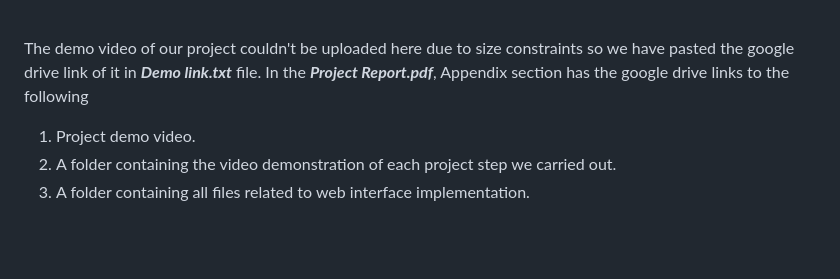
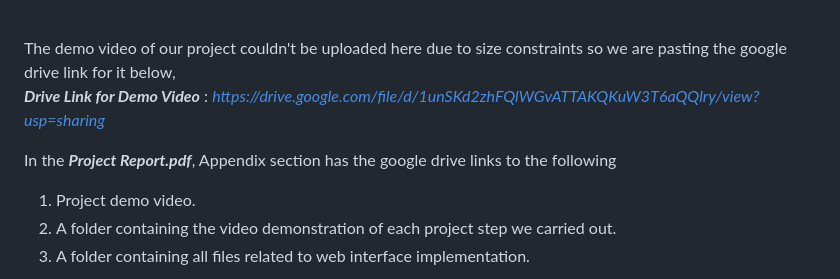
Before and after one commit to smartinternz02/SI-GuidedProject-526653-1688106042, a Markdown page: README.md, the part around the change printed below. Drawn GitHub-style; blank space fills up the shorter version.

```diff
--- a/README.md
+++ b/README.md
@@ -25,9 +25,10 @@ The **_Project Files_**  folder, contains the below folders
 
 <br>
 
-The demo video of our project couldn't be uploaded here due to size constraints so we have pasted the google drive link of it in **_Demo link.txt_** file. In the **_Project Report.pdf_**,
-Appendix section has the google drive links to the following
+The demo video of our project couldn't be uploaded here due to size constraints so we are pasting the google drive link for it below,
+<br>**_Drive Link for Demo Video_** : _https://drive.google.com/file/d/1unSKd2zhFQlWGvATTAKQKuW3T6aQQlry/view?usp=sharing_
 
+In the **_Project Report.pdf_**, Appendix section has the google drive links to the following
   1. Project demo video.
   2. A folder containing the video demonstration of each project step we carried out.
   3. A folder containing all files related to web interface implementation.
```
Also changed, not shown: other parts of README.md (+5 -5 lines).
